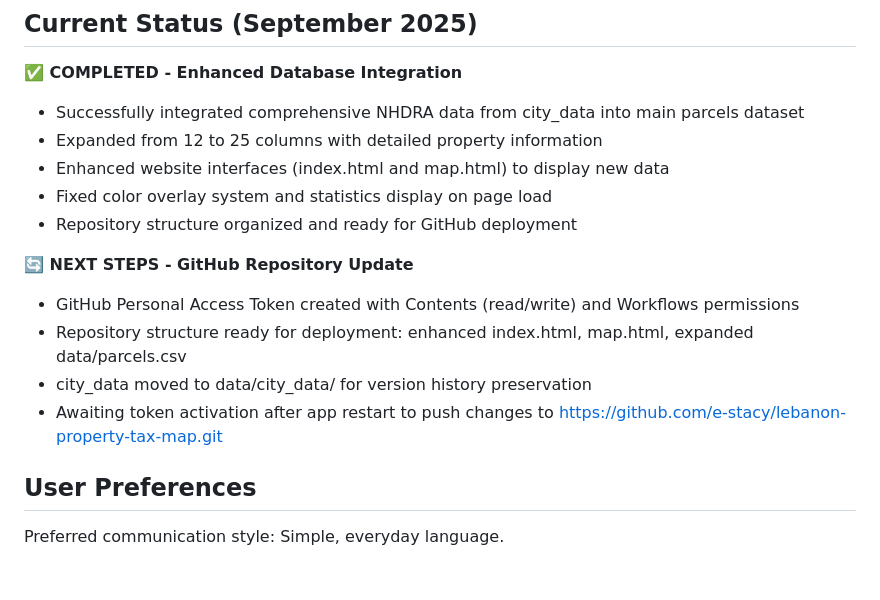
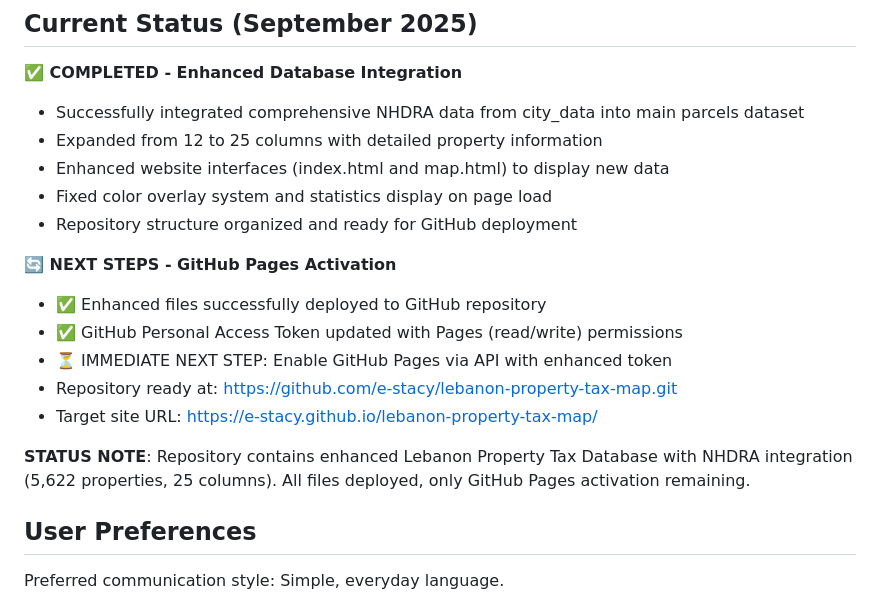
Before and after one commit to e-stacy/lebanon-property-tax-map, a Markdown page: replit.md, the part around the change. Rendered like a GitHub page; blank space fills up the shorter version.

Commit message:
Update access token to enable GitHub Pages deployment
Updated the GitHub Personal Access Token to grant read/write permissions for Pages and initiated the process to activate GitHub Pages via the API.

Replit-Commit-Author: Agent
Replit-Commit-Session-Id: c482a6af-01a8-4ca5-833d-588514147634
Replit-Commit-Checkpoint-Type: full_checkpoint
Replit-Commit-Screenshot-Url: https://storage.googleapis.com/screenshot-production-us-central1/11064f1f-9b2b-43c6-983f-cc86a8d3429b/c482a6af-01a8-4ca5-833d-588514147634/CN8kXRn

```diff
--- a/replit.md
+++ b/replit.md
@@ -13,11 +13,14 @@ This is a property tax database and data explorer for Lebanon, New Hampshire. Th
 - Fixed color overlay system and statistics display on page load
 - Repository structure organized and ready for GitHub deployment
 
-**🔄 NEXT STEPS - GitHub Repository Update**
-- GitHub Personal Access Token created with Contents (read/write) and Workflows permissions
-- Repository structure ready for deployment: enhanced index.html, map.html, expanded data/parcels.csv
-- city_data moved to data/city_data/ for version history preservation
-- Awaiting token activation after app restart to push changes to https://github.com/e-stacy/lebanon-property-tax-map.git
+**🔄 NEXT STEPS - GitHub Pages Activation**
+- ✅ Enhanced files successfully deployed to GitHub repository
+- ✅ GitHub Personal Access Token updated with Pages (read/write) permissions
+- ⏳ IMMEDIATE NEXT STEP: Enable GitHub Pages via API with enhanced token
+- Repository ready at: https://github.com/e-stacy/lebanon-property-tax-map.git
+- Target site URL: https://e-stacy.github.io/lebanon-property-tax-map/
+
+**STATUS NOTE**: Repository contains enhanced Lebanon Property Tax Database with NHDRA integration (5,622 properties, 25 columns). All files deployed, only GitHub Pages activation remaining.
 
 ## User Preferences
 
```
